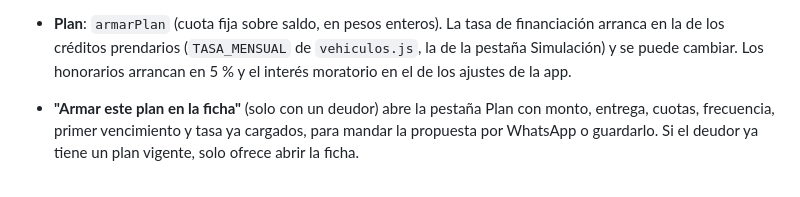
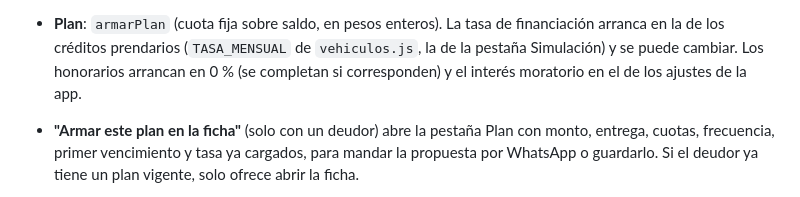
Before and after one commit to Emilsoler/Gestor, a Markdown page: CLAUDE.md, the part around the change. GitHub-like rendering.

Commit message:
CLAUDE.md: honorarios de Estado de Deuda arrancan en 0 %
Co-Authored-By: Claude Sonnet 5.5 <noreply@anthropic.com>
Claude-Session: https://claude.ai/code/session_01Szpjp8zU626YxK7qQLjobV

```diff
--- a/CLAUDE.md
+++ b/CLAUDE.md
@@ -524,7 +524,7 @@ solo (como en Vehículo y Simulación), pero se puede **guardar como caso** (ver
   plan. Sin el plan abierto esos tres importes no cuentan (`estadoRefi` los ignora y `e.conPlan` es false).
 - **Plan**: `armarPlan` (cuota fija sobre saldo, en pesos enteros). La tasa de financiación arranca en la de los
   créditos prendarios (`TASA_MENSUAL` de `vehiculos.js`, la de la pestaña Simulación) y se puede cambiar. Los
-  honorarios arrancan en 5 % y el interés moratorio en el de los ajustes de la app.
+  honorarios arrancan en 0 % (se completan si corresponden) y el interés moratorio en el de los ajustes de la app.
 - **"Armar este plan en la ficha"** (solo con un deudor) abre la pestaña Plan con monto, entrega, cuotas,
   frecuencia, primer vencimiento y tasa ya cargados, para mandar la propuesta por WhatsApp o guardarlo. Si el
   deudor ya tiene un plan vigente, solo ofrece abrir la ficha.
```
